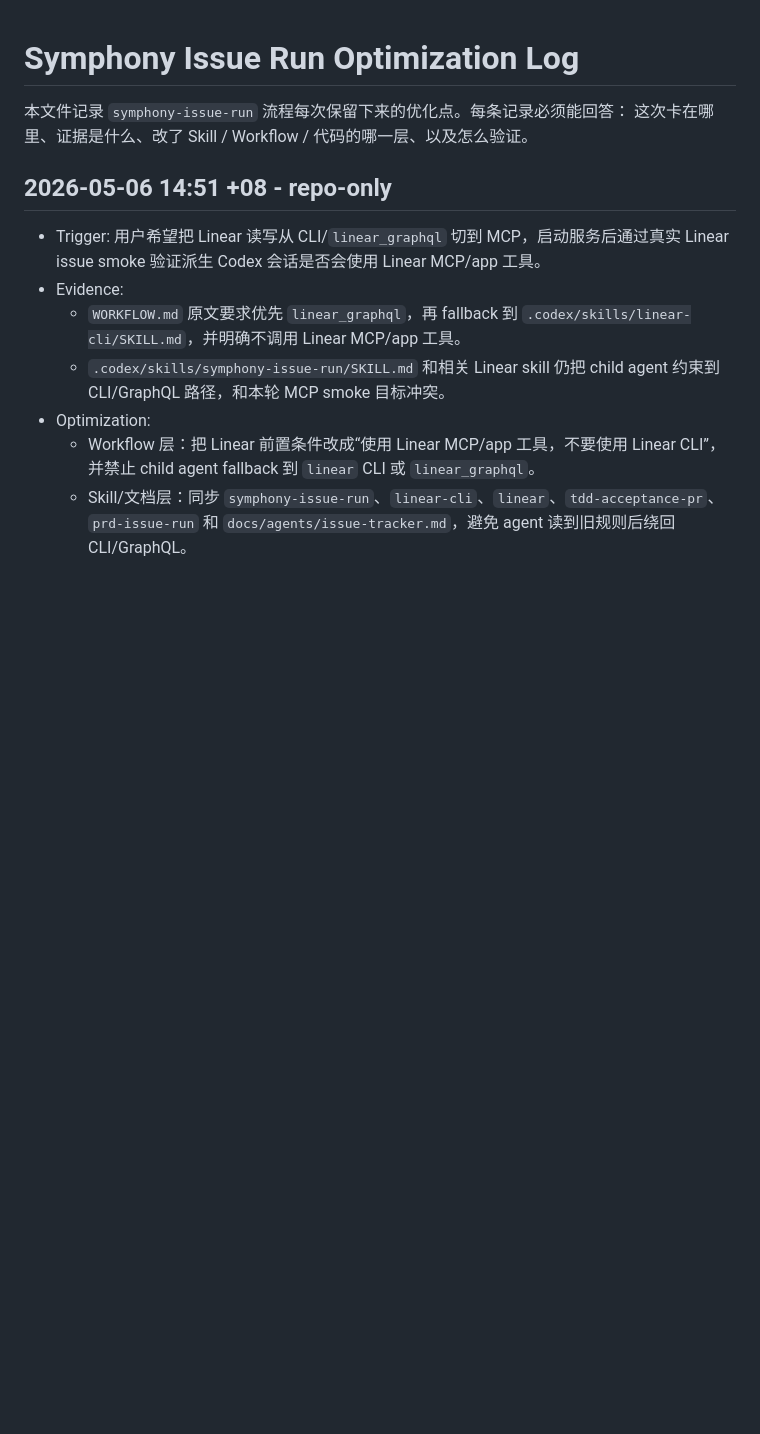
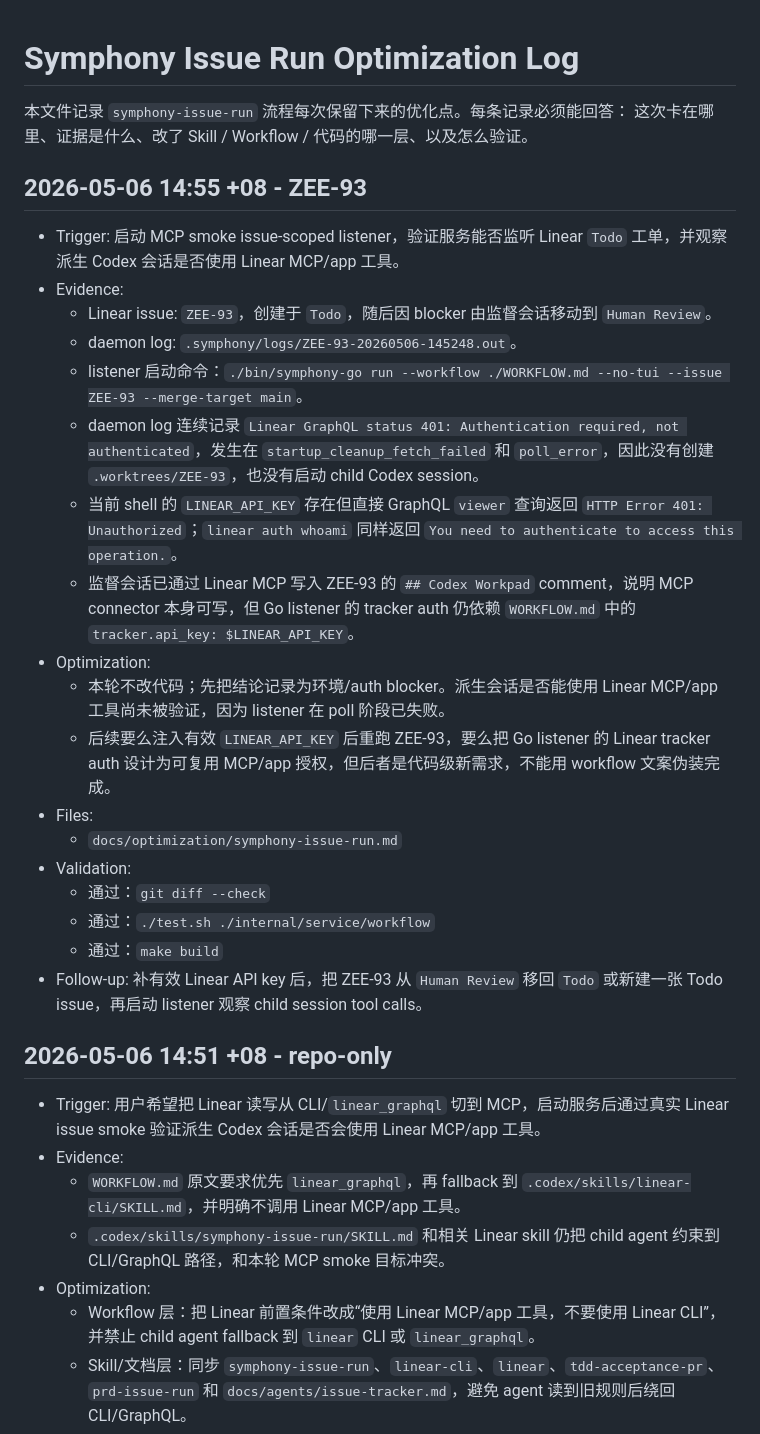
Before and after one commit to zeefan1555/symphony-go, a Markdown page: docs/optimization/symphony-issue-run.md, the part around the change. Rendered like a GitHub page; blank space fills up the shorter version.

Commit message:
docs(smoke): record Linear MCP auth blocker

```diff
--- a/docs/optimization/symphony-issue-run.md
+++ b/docs/optimization/symphony-issue-run.md
@@ -2,6 +2,27 @@
 
 本文件记录 `symphony-issue-run` 流程每次保留下来的优化点。每条记录必须能回答：
 这次卡在哪里、证据是什么、改了 Skill / Workflow / 代码的哪一层、以及怎么验证。
+
+## 2026-05-06 14:55 +08 - ZEE-93
+
+- Trigger: 启动 MCP smoke issue-scoped listener，验证服务能否监听 Linear `Todo` 工单，并观察派生 Codex 会话是否使用 Linear MCP/app 工具。
+- Evidence:
+  - Linear issue: `ZEE-93`，创建于 `Todo`，随后因 blocker 由监督会话移动到 `Human Review`。
+  - daemon log: `.symphony/logs/ZEE-93-20260506-145248.out`。
+  - listener 启动命令：`./bin/symphony-go run --workflow ./WORKFLOW.md --no-tui --issue ZEE-93 --merge-target main`。
+  - daemon log 连续记录 `Linear GraphQL status 401: Authentication required, not authenticated`，发生在 `startup_cleanup_fetch_failed` 和 `poll_error`，因此没有创建 `.worktrees/ZEE-93`，也没有启动 child Codex session。
+  - 当前 shell 的 `LINEAR_API_KEY` 存在但直接 GraphQL `viewer` 查询返回 `HTTP Error 401: Unauthorized`；`linear auth whoami` 同样返回 `You need to authenticate to access this operation.`。
+  - 监督会话已通过 Linear MCP 写入 ZEE-93 的 `## Codex Workpad` comment，说明 MCP connector 本身可写，但 Go listener 的 tracker auth 仍依赖 `WORKFLOW.md` 中的 `tracker.api_key: $LINEAR_API_KEY`。
+- Optimization:
+  - 本轮不改代码；先把结论记录为环境/auth blocker。派生会话是否能使用 Linear MCP/app 工具尚未被验证，因为 listener 在 poll 阶段已失败。
+  - 后续要么注入有效 `LINEAR_API_KEY` 后重跑 ZEE-93，要么把 Go listener 的 Linear tracker auth 设计为可复用 MCP/app 授权，但后者是代码级新需求，不能用 workflow 文案伪装完成。
+- Files:
+  - `docs/optimization/symphony-issue-run.md`
+- Validation:
+  - 通过：`git diff --check`
+  - 通过：`./test.sh ./internal/service/workflow`
+  - 通过：`make build`
+- Follow-up: 补有效 Linear API key 后，把 ZEE-93 从 `Human Review` 移回 `Todo` 或新建一张 Todo issue，再启动 listener 观察 child session tool calls。
 
 ## 2026-05-06 14:51 +08 - repo-only
 
```
